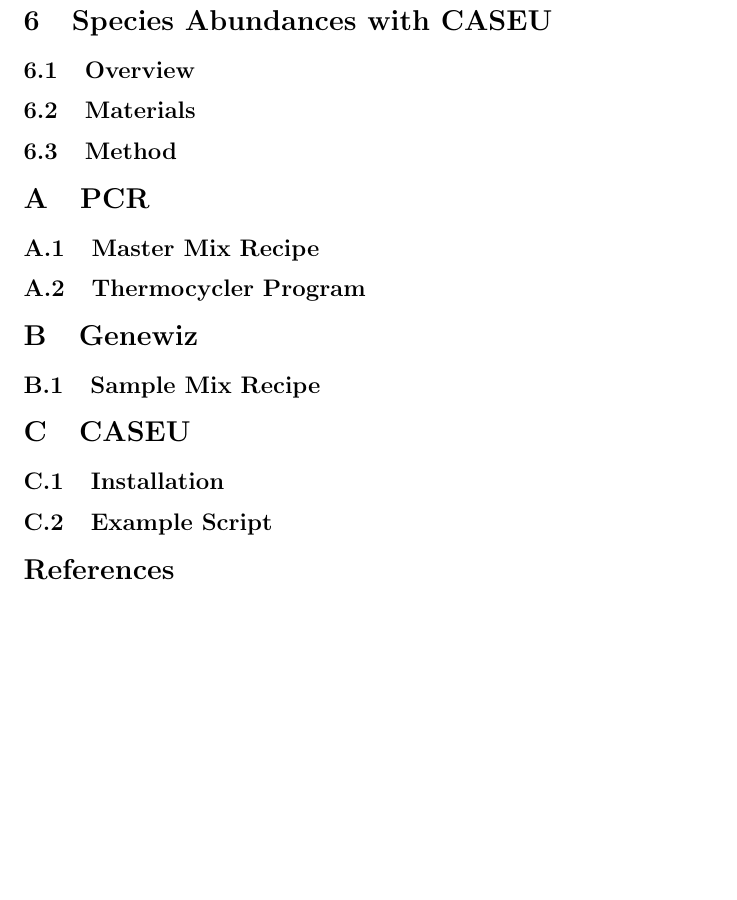
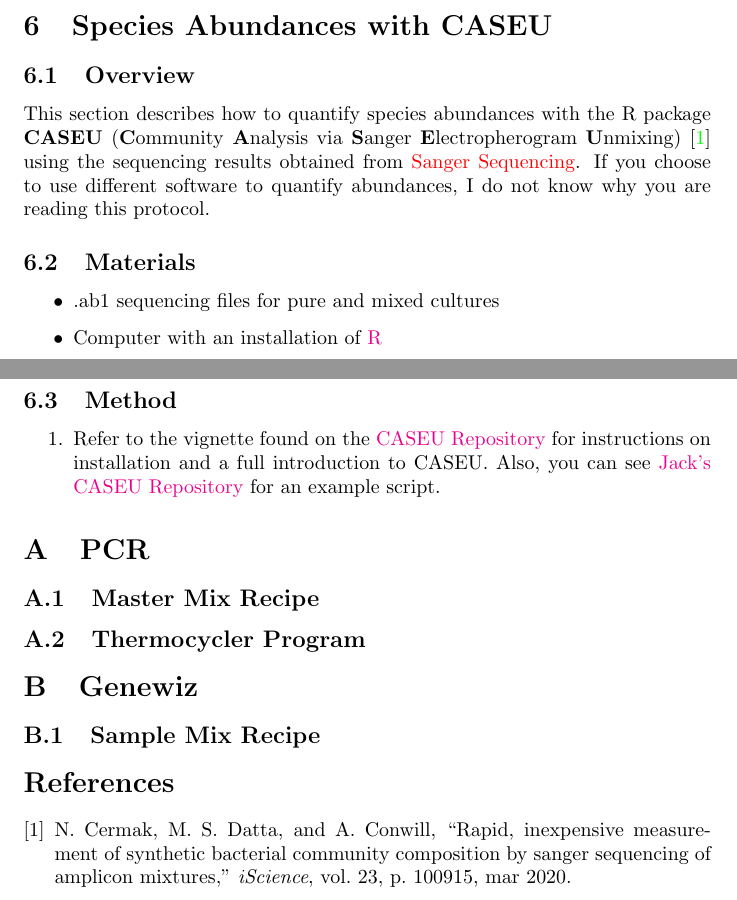
Before and after one commit to jpsco5890/quantify_16S_ratios, a LaTeX document (quantify_16S_ratios.tex): part of page 7 of 7 before the commit and two parts of pages 6 and 7 of 7 after it, the two joined at a grey line, cut so that both start at the same text, the shorter picture padded with empty space. Compiled offline with pdfLaTeX.

Commit message:
Add information on using CASEU and add example script.

```diff
--- a/quantify_16S_ratios.tex
+++ b/quantify_16S_ratios.tex
@@ -130,10 +130,23 @@
 
 \section{Species Abundances with CASEU}\label{SAwC}
 \subsection{Overview}
+This section describes how to quantify species abundances with the R package \textbf{CASEU}
+(\textbf{C}ommunity \textbf{A}nalysis via \textbf{S}anger \textbf{E}lectropherogram \textbf{U}nmixing)
+\cite{Cermak_2020}
+using the sequencing results obtained from \hyperref[SS]{Sanger Sequencing}.
+If you choose to use different software to quantify abundances,
+I do not know why you are reading this protocol.
 
 \subsection{Materials}
+\begin{itemize}
+  \item .ab1 sequencing files for pure and mixed cultures
+  \item Computer with an installation of \href{https://www.r-project.org}{R}
+\end{itemize}
 
 \subsection{Method}
+\begin{enumerate}
+  \item Refer to the vignette found on the \href{https://htmlpreview.github.io/?https://bitbucket.org/dattamanoshi/caseu/raw/master/doc/CASEU_Vignette.html}{CASEU Repository} for instructions on installation and a full introduction to CASEU. Also, you can see \href{https://github.com/jpsco5890/quantify_16S_ratios.git}{Jack's CASEU Repository} for an example script.
+\end{enumerate}
 
 \appendix
 \section{PCR}\label{aA}
@@ -144,11 +157,6 @@
 \section{Genewiz}\label{aB}
 \subsection{Sample Mix Recipe}
 
-\section{CASEU}\label{aC}
-\subsection{Installation}
-
-\subsection{Example Script}
-
 \bibliography{../../library-hwa_research}
 \bibliographystyle{ieeetr}
 
```
Also changed, not shown: quantify_16S_ratios.bbl, quantify_16S_ratios.pdf, 13 other files.
